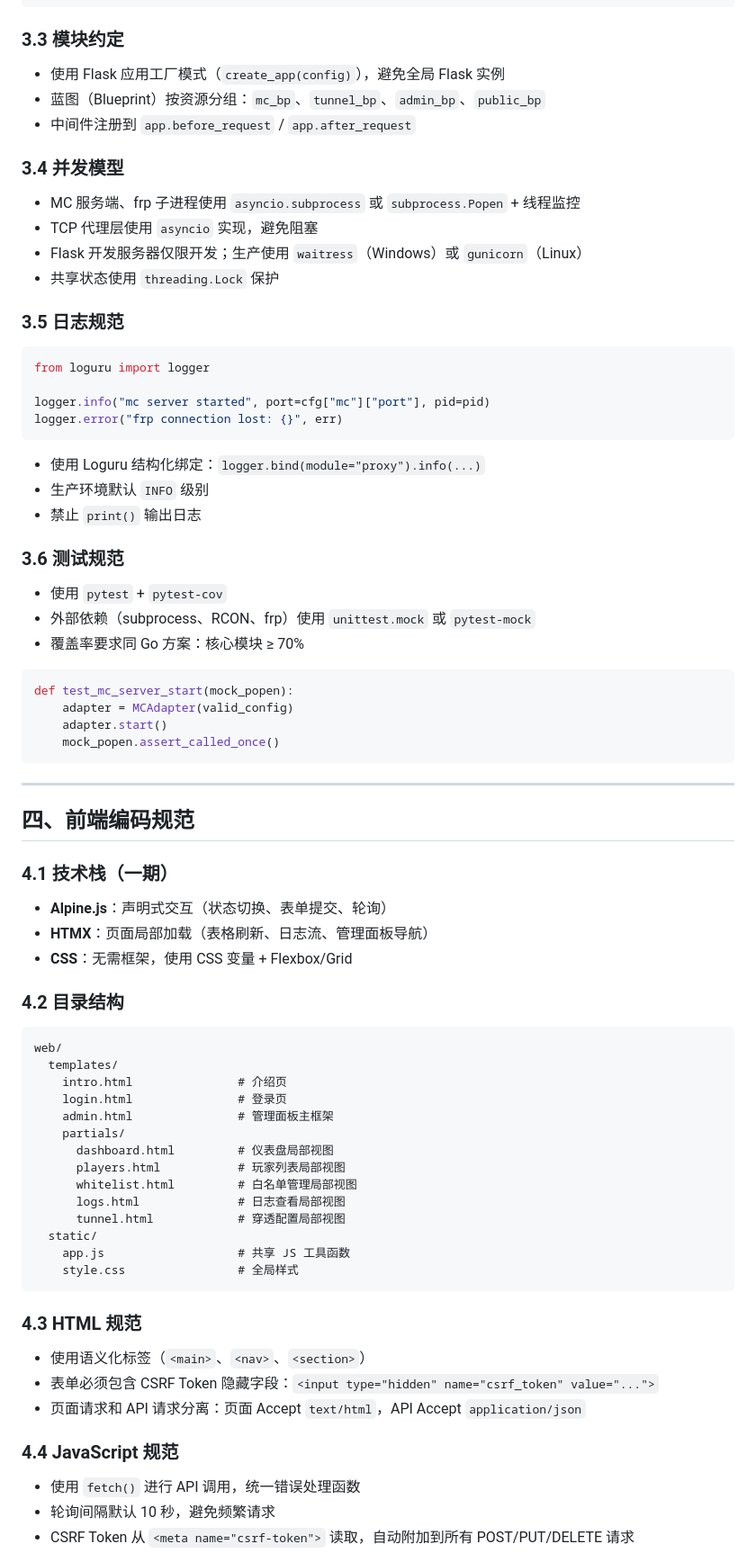
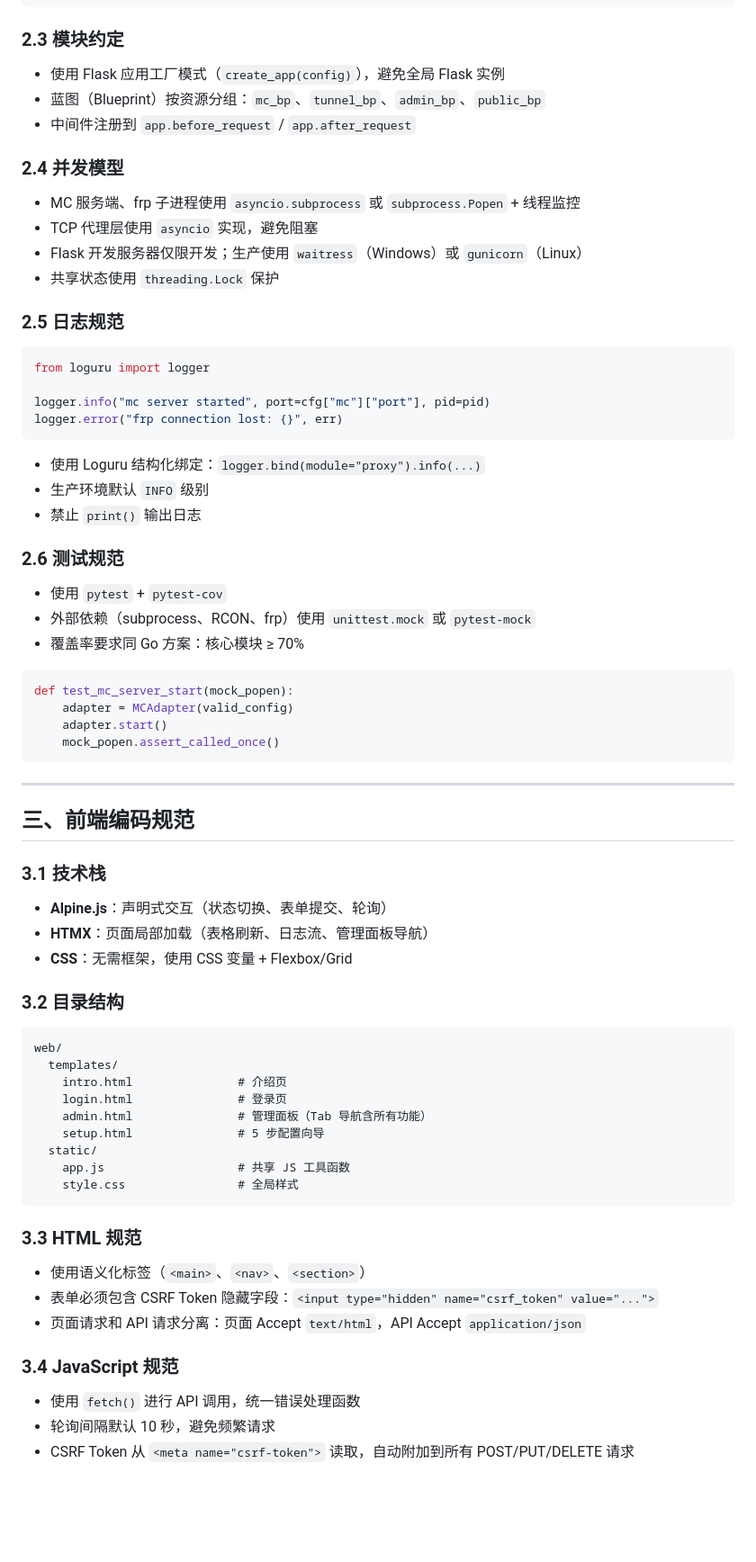
Before and after one commit to ye20070608/mc-tunnel, a Markdown page: coding.md, the part around one of its changes. Shown at 90% size. GitHub-like rendering; blank space fills up the shorter version.

````diff
--- a/coding.md
+++ b/coding.md
@@ -174,20 +81,20 @@ web/
   static/                  # 静态资源
 ```
 
-### 3.3 模块约定
+### 2.3 模块约定
 
 - 使用 Flask 应用工厂模式（`create_app(config)`），避免全局 Flask 实例
 - 蓝图（Blueprint）按资源分组：`mc_bp`、`tunnel_bp`、`admin_bp`、`public_bp`
 - 中间件注册到 `app.before_request` / `app.after_request`
 
-### 3.4 并发模型
+### 2.4 并发模型
 
 - MC 服务端、frp 子进程使用 `asyncio.subprocess` 或 `subprocess.Popen` + 线程监控
 - TCP 代理层使用 `asyncio` 实现，避免阻塞
 - Flask 开发服务器仅限开发；生产使用 `waitress`（Windows）或 `gunicorn`（Linux）
 - 共享状态使用 `threading.Lock` 保护
 
-### 3.5 日志规范
+### 2.5 日志规范
 
 ```python
 from loguru import logger
@@ -200,7 +107,7 @@ logger.error("frp connection lost: {}", err)
 - 生产环境默认 `INFO` 级别
 - 禁止 `print()` 输出日志
 
-### 3.6 测试规范
+### 2.6 测试规范
 
 - 使用 `pytest` + `pytest-cov`
 - 外部依赖（subprocess、RCON、frp）使用 `unittest.mock` 或 `pytest-mock`
@@ -215,40 +122,35 @@ def test_mc_server_start(mock_popen):
 
 ---
 
-## 四、前端编码规范
+## 三、前端编码规范
 
-### 4.1 技术栈（一期）
+### 3.1 技术栈
 
 - **Alpine.js**：声明式交互（状态切换、表单提交、轮询）
 - **HTMX**：页面局部加载（表格刷新、日志流、管理面板导航）
 - **CSS**：无需框架，使用 CSS 变量 + Flexbox/Grid
 
-### 4.2 目录结构
+### 3.2 目录结构
 
 ```
 web/
   templates/
     intro.html               # 介绍页
     login.html               # 登录页
-    admin.html               # 管理面板主框架
-    partials/
-      dashboard.html         # 仪表盘局部视图
-      players.html           # 玩家列表局部视图
-      whitelist.html         # 白名单管理局部视图
-      logs.html              # 日志查看局部视图
-      tunnel.html            # 穿透配置局部视图
+    admin.html               # 管理面板（Tab 导航含所有功能）
+    setup.html               # 5 步配置向导
   static/
     app.js                   # 共享 JS 工具函数
     style.css                # 全局样式
 ```
 
-### 4.3 HTML 规范
+### 3.3 HTML 规范
 
 - 使用语义化标签（`<main>`、`<nav>`、`<section>`）
 - 表单必须包含 CSRF Token 隐藏字段：`<input type="hidden" name="csrf_token" value="...">`
 - 页面请求和 API 请求分离：页面 Accept `text/html`，API Accept `application/json`
 
-### 4.4 JavaScript 规范
+### 3.4 JavaScript 规范
 
 - 使用 `fetch()` 进行 API 调用，统一错误处理函数
 - 轮询间隔默认 10 秒，避免频繁请求
````
Also changed, not shown: other parts of coding.md (+29 -129 lines), Project.md (+18 -3 lines).
